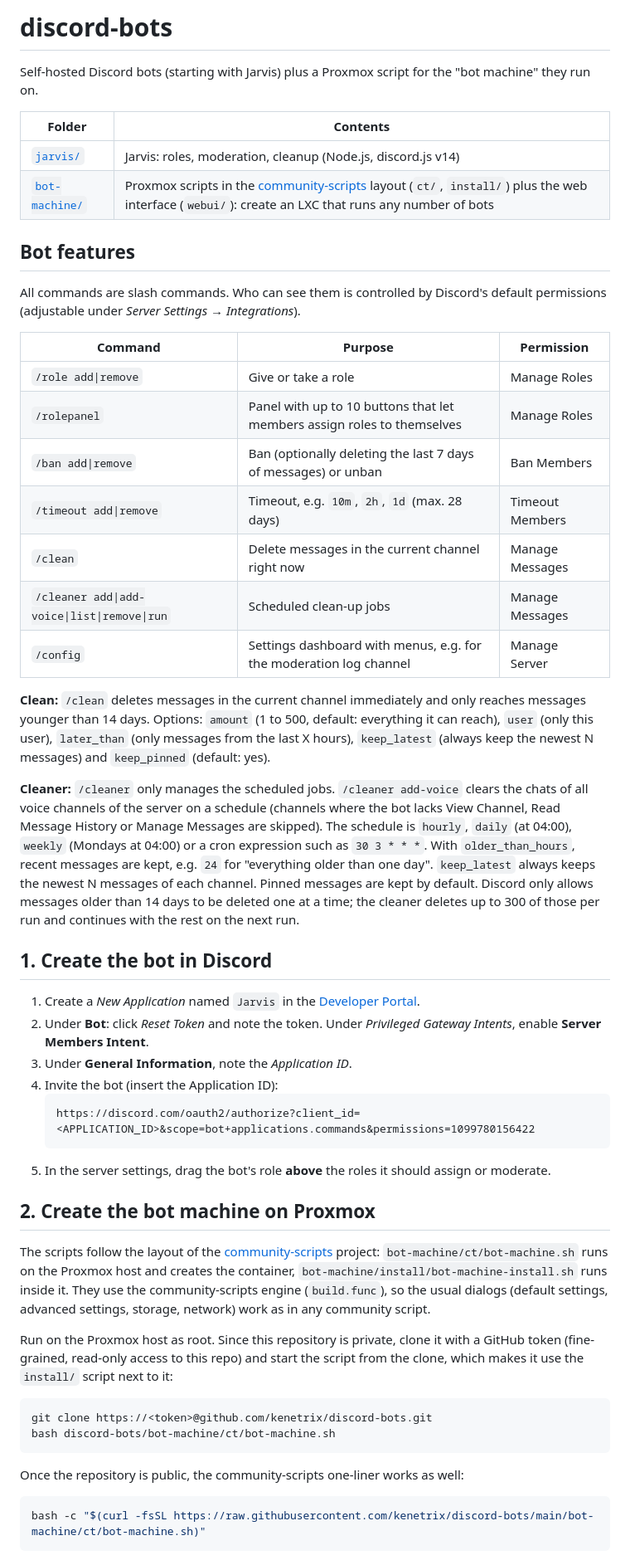
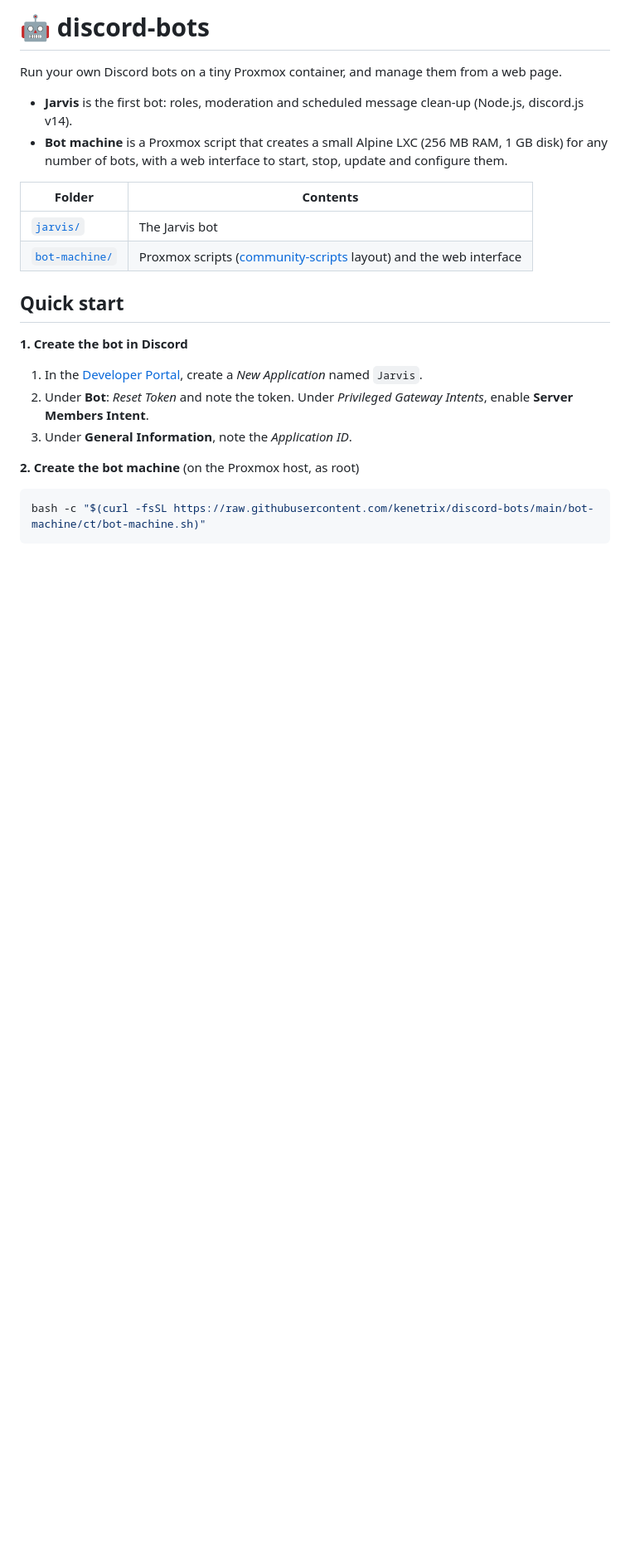
Before and after one commit to kenetrix/discord-bots, a Markdown page: README.md, the part around one of its changes. Shown at 83% size. GitHub-like rendering; blank space fills up the shorter version.

````diff
--- a/README.md
+++ b/README.md
@@ -1,53 +1,24 @@
-# discord-bots
+# 🤖 discord-bots
 
-Self-hosted Discord bots (starting with Jarvis) plus a Proxmox script for the "bot machine" they run on.
+Run your own Discord bots on a tiny Proxmox container, and manage them from a web page.
+
+- **Jarvis** is the first bot: roles, moderation and scheduled message clean-up (Node.js, discord.js v14).
+- **Bot machine** is a Proxmox script that creates a small Alpine LXC (256 MB RAM, 1 GB disk) for any number of bots, with a web interface to start, stop, update and configure them.
 
 | Folder | Contents |
 | --- | --- |
-| [`jarvis/`](jarvis/) | Jarvis: roles, moderation, cleanup (Node.js, discord.js v14) |
-| [`bot-machine/`](bot-machine/) | Proxmox scripts in the [community-scripts](https://community-scripts.org/) layout (`ct/`, `install/`) plus the web interface (`webui/`): create an LXC that runs any number of bots |
+| [`jarvis/`](jarvis/) | The Jarvis bot |
+| [`bot-machine/`](bot-machine/) | Proxmox scripts ([community-scripts](https://community-scripts.org/) layout) and the web interface |
 
-## Bot features
+## Quick start
 
-All commands are slash commands. Who can see them is controlled by Discord's default permissions (adjustable under *Server Settings → Integrations*).
+**1. Create the bot in Discord**
 
-| Command | Purpose | Permission |
-| --- | --- | --- |
-| `/role add\|remove` | Give or take a role | Manage Roles |
-| `/rolepanel` | Panel with up to 10 buttons that let members assign roles to themselves | Manage Roles |
-| `/ban add\|remove` | Ban (optionally deleting the last 7 days of messages) or unban | Ban Members |
-| `/timeout add\|remove` | Timeout, e.g. `10m`, `2h`, `1d` (max. 28 days) | Timeout Members |
-| `/clean` | Delete messages in the current channel right now | Manage Messages |
-| `/cleaner add\|add-voice\|list\|remove\|run` | Scheduled clean-up jobs | Manage Messages |
-| `/config` | Settings dashboard with menus, e.g. for the moderation log channel | Manage Server |
+1. In the [Developer Portal](https://discord.com/developers/applications), create a *New Application* named `Jarvis`.
+2. Under **Bot**: *Reset Token* and note the token. Under *Privileged Gateway Intents*, enable **Server Members Intent**.
+3. Under **General Information**, note the *Application ID*.
 
-**Clean:** `/clean` deletes messages in the current channel immediately and only reaches messages younger than 14 days. Options: `amount` (1 to 500, default: everything it can reach), `user` (only this user), `later_than` (only messages from the last X hours), `keep_latest` (always keep the newest N messages) and `keep_pinned` (default: yes).
-
-**Cleaner:** `/cleaner` only manages the scheduled jobs. `/cleaner add-voice` clears the chats of all voice channels of the server on a schedule (channels where the bot lacks View Channel, Read Message History or Manage Messages are skipped). The schedule is `hourly`, `daily` (at 04:00), `weekly` (Mondays at 04:00) or a cron expression such as `30 3 * * *`. With `older_than_hours`, recent messages are kept, e.g. `24` for "everything older than one day". `keep_latest` always keeps the newest N messages of each channel. Pinned messages are kept by default. Discord only allows messages older than 14 days to be deleted one at a time; the cleaner deletes up to 300 of those per run and continues with the rest on the next run.
-
-## 1. Create the bot in Discord
-
-1. Create a *New Application* named `Jarvis` in the [Developer Portal](https://discord.com/developers/applications).
-2. Under **Bot**: click *Reset Token* and note the token. Under *Privileged Gateway Intents*, enable **Server Members Intent**.
-3. Under **General Information**, note the *Application ID*.
-4. Invite the bot (insert the Application ID):
-   ```
-   https://discord.com/oauth2/authorize?client_id=<APPLICATION_ID>&scope=bot+applications.commands&permissions=1099780156422
-   ```
-5. In the server settings, drag the bot's role **above** the roles it should assign or moderate.
-
-## 2. Create the bot machine on Proxmox
-
-The scripts follow the layout of the [community-scripts](https://community-scripts.org/) project: `bot-machine/ct/bot-machine.sh` runs on the Proxmox host and creates the container, `bot-machine/install/bot-machine-install.sh` runs inside it. They use the community-scripts engine (`build.func`), so the usual dialogs (default settings, advanced settings, storage, network) work as in any community script.
-
-Run on the Proxmox host as root. Since this repository is private, clone it with a GitHub token (fine-grained, read-only access to this repo) and start the script from the clone, which makes it use the `install/` script next to it:
-
-```bash
-git clone https://<token>@github.com/kenetrix/discord-bots.git
-bash discord-bots/bot-machine/ct/bot-machine.sh
-```
-
-Once the repository is public, the community-scripts one-liner works as well:
+**2. Create the bot machine** (on the Proxmox host, as root)
 
 ```bash
 bash -c "$(curl -fsSL https://raw.githubusercontent.com/kenetrix/discord-bots/main/bot-machine/ct/bot-machine.sh)"
````
Also changed, not shown: other parts of README.md (+42 -19 lines).
